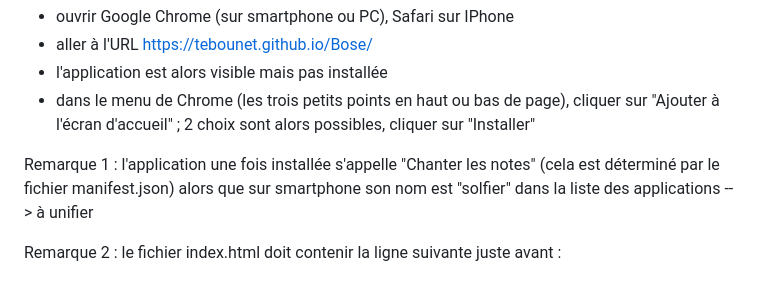
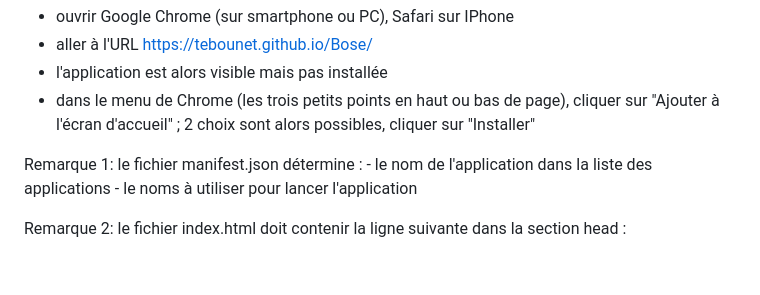
Before and after one commit to Tebounet/Bose, a Markdown page: README.md, the part around the change. Drawn GitHub-style.

Commit message:
ajustements

```diff
--- a/README.md
+++ b/README.md
@@ -70,9 +70,9 @@ INSTALLATION COMME APPLICATION :
 - dans le menu de Chrome (les trois petits points en haut ou bas de page), cliquer sur
   "Ajouter à l'écran d'accueil" ; 2 choix sont alors possibles, cliquer sur "Installer"
 
-Remarque 1 : l'application une fois installée s'appelle "Chanter les notes" (cela est déterminé
-		   par le fichier manifest.json) alors que sur smartphone son nom est "solfier" dans la
-		   liste des applications --> à unifier
+Remarque 1: le fichier manifest.json détermine :
+			- le nom de l'application dans la liste des applications
+			- le noms à utiliser pour lancer l'application
 
-Remarque 2 : le fichier index.html doit contenir la ligne suivante juste avant </head> :
+Remarque 2: le fichier index.html doit contenir la ligne suivante dans la section head :
 				<link rel="manifest" href="manifest.json">
```
